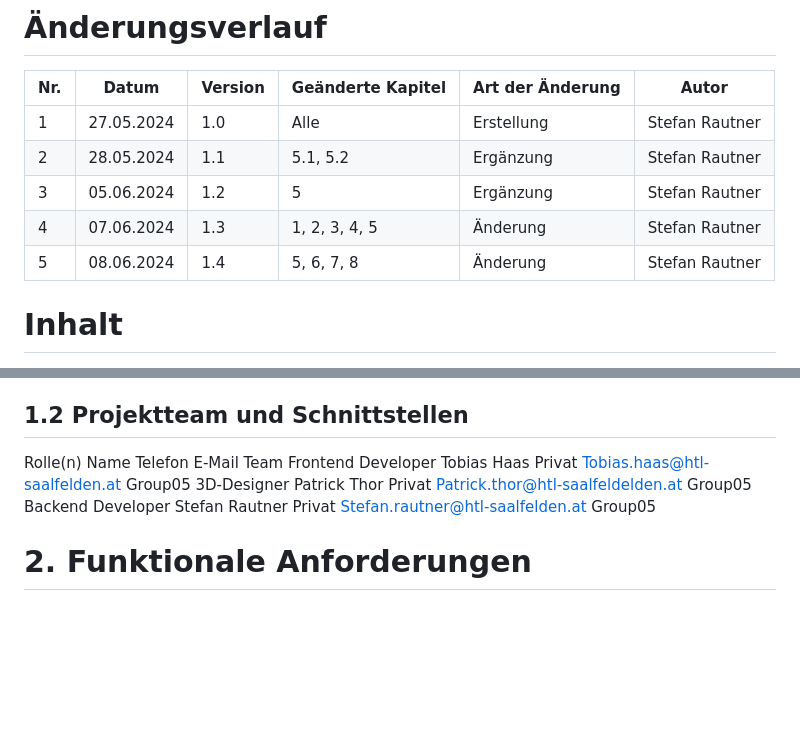
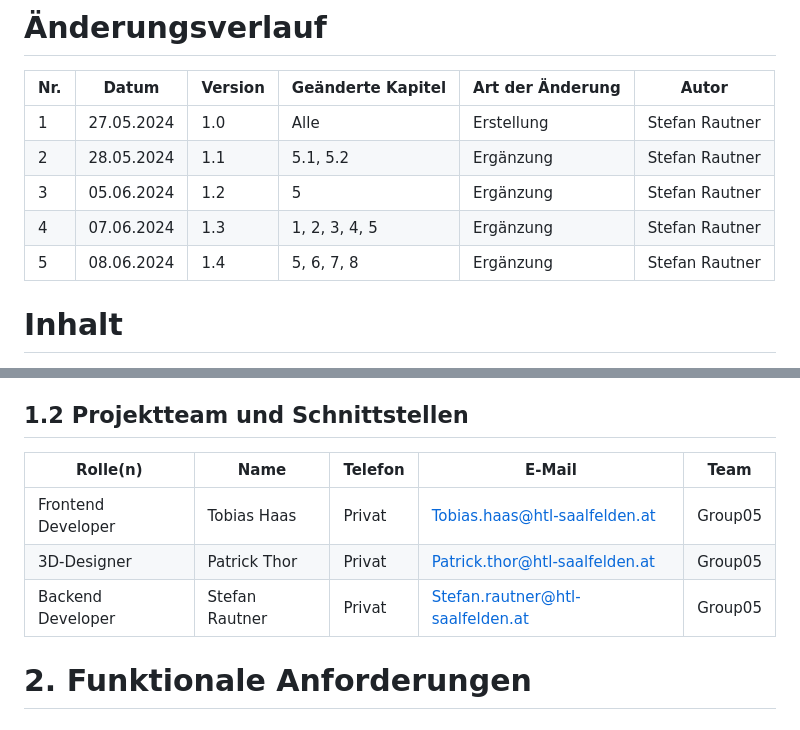
Before and after one commit to StefanRautner/MBotController, a Markdown page: README.md, 2 parts joined by grey strips. Drawn GitHub-style; blank space fills up the shorter version.

```diff
--- a/README.md
+++ b/README.md
@@ -16,8 +16,8 @@
 | 1   | 27.05.2024 | 1.0     | Alle               | Erstellung       | Stefan Rautner |
 | 2   | 28.05.2024 | 1.1     | 5.1, 5.2           | Ergänzung        | Stefan Rautner |
 | 3   | 05.06.2024 | 1.2     | 5                  | Ergänzung        | Stefan Rautner |
-| 4   | 07.06.2024 | 1.3     | 1, 2, 3, 4, 5      | Änderung         | Stefan Rautner |
-| 5   | 08.06.2024 | 1.4     | 5, 6, 7, 8         | Änderung         | Stefan Rautner |
+| 4   | 07.06.2024 | 1.3     | 1, 2, 3, 4, 5      | Ergänzung        | Stefan Rautner |
+| 5   | 08.06.2024 | 1.4     | 5, 6, 7, 8         | Ergänzung        | Stefan Rautner |
 
 
 # Inhalt
@@ -102,13 +102,11 @@
 Das Projekt zielt darauf ab, eine Anwendung zur Fernsteuerung eines MBot2s zu entwickeln, die sowohl auf Computern als auch auf mobilen Geräten (Handys, Tablets, …) funktioniert. Der MBot2 ist mit diversen Sensoren und Aktoren ausgestattet und wird über MicroPython programmiert. Die Anwendung ermöglicht die automatische Netzwerkverbindung, zeigt Sensordaten an und erlaubt das Verarbeiten von Steuerbefehlen wie Bewegungsrichtung und Geschwindigkeit. Ein Sicherheitsmodus verhindert Kollisionen und einen Linienfolgemodus zum automatischen Folgen einer Linie. Das Projekt wird dem agilen Projektmanagement SCRUM durchgeführt. Die Projektlaufzeit ist vom 10. Januar 2024 bis zum 12. Juni 2024.
 
 ## 1.2 Projektteam und Schnittstellen
-Rolle(n)	Name	Telefon	E-Mail	Team
-Frontend Developer	Tobias Haas	Privat	Tobias.haas@htl-saalfelden.at
-Group05
-3D-Designer	Patrick Thor	Privat	Patrick.thor@htl-saalfeldelden.at
-Group05
-Backend Developer	Stefan Rautner	Privat	Stefan.rautner@htl-saalfelden.at
-Group05
+| Rolle(n)           | Name             | Telefon | E-Mail                              | Team    |
+|--------------------|------------------|---------|-------------------------------------|---------|
+| Frontend Developer | Tobias Haas      | Privat  | Tobias.haas@htl-saalfelden.at       | Group05 |
+| 3D-Designer        | Patrick Thor     | Privat  | Patrick.thor@htl-saalfelden.at      | Group05 |
+| Backend Developer  | Stefan Rautner   | Privat  | Stefan.rautner@htl-saalfelden.at    | Group05 |
 
 # 2. Funktionale Anforderungen
 ## 2.1 Use Cases
```
Also changed, not shown: other parts of README.md (+1 -1 lines).
